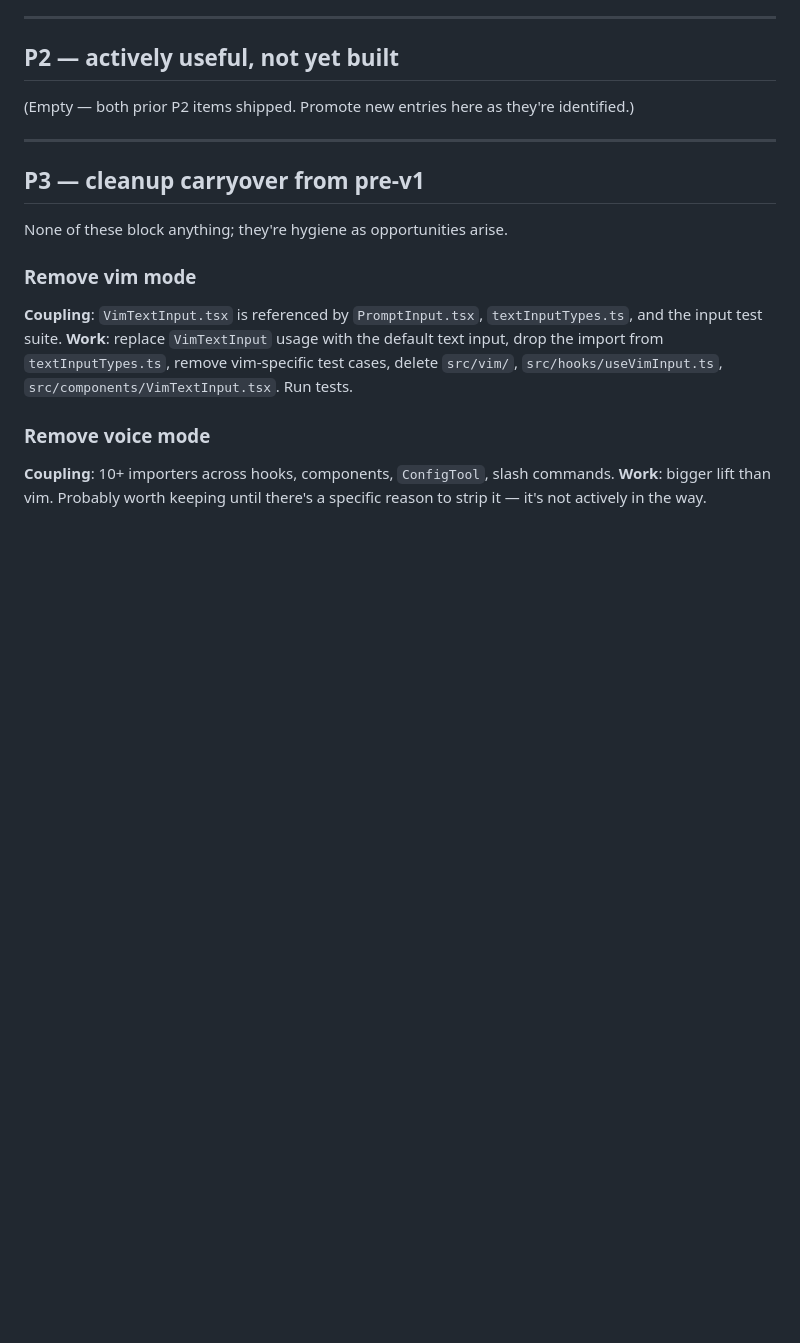
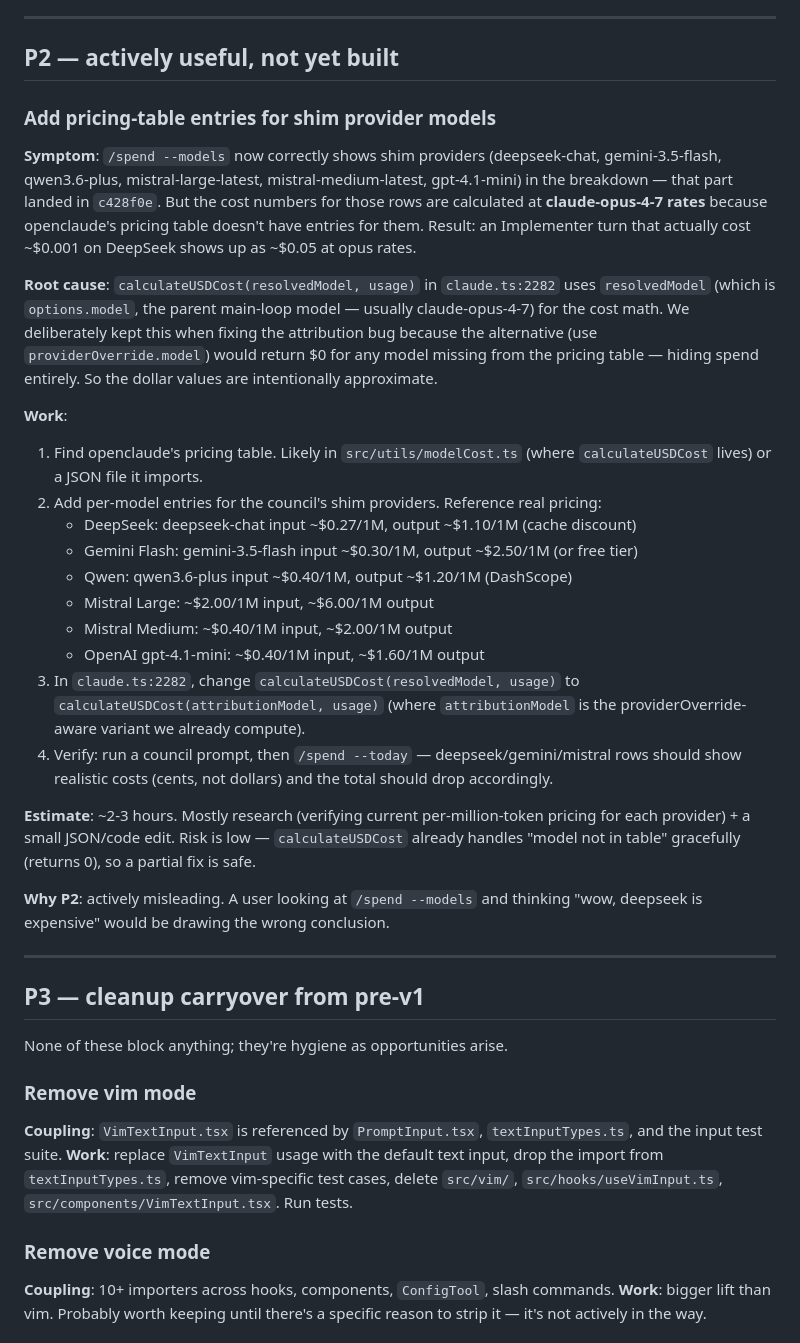
Before and after one commit to razeenwasif/council, a Markdown page: BACKLOG.md, the part around the change. Rendered like a GitHub page; blank space fills up the shorter version.

Commit message:
docs(backlog): add P2 entry for shim-provider pricing-table
The provider-attribution fix in c428f0e correctly tags sub-agent API
calls to their actual model (deepseek-chat, gemini-3.5-flash, etc.)
in /spend --models. But the cost math still uses opus rates because
openclaude's pricing table doesn't have entries for shim providers.
Result: deepseek/gemini/mistral rows show inflated costs.

Documented as P2 with concrete per-provider rates to research, the
single-line code change in claude.ts:2282, and an estimate (2-3
hours). Risk is low — calculateUSDCost already handles unknown
models by returning 0.

Co-Authored-By: Claude Opus 4.7 (1M context) <noreply@anthropic.com>

```diff
--- a/BACKLOG.md
+++ b/BACKLOG.md
@@ -37,8 +37,27 @@ Six artifacts in `src/utils/council/` (formatCost, withRetry, lruCache, clamp, p
 
 ## P2 — actively useful, not yet built
 
-(Empty — both prior P2 items shipped. Promote new entries here as
-they're identified.)
+### Add pricing-table entries for shim provider models
+
+**Symptom**: `/spend --models` now correctly shows shim providers (deepseek-chat, gemini-3.5-flash, qwen3.6-plus, mistral-large-latest, mistral-medium-latest, gpt-4.1-mini) in the breakdown — that part landed in `c428f0e`. But the cost numbers for those rows are calculated at **claude-opus-4-7 rates** because openclaude's pricing table doesn't have entries for them. Result: an Implementer turn that actually cost ~$0.001 on DeepSeek shows up as ~$0.05 at opus rates.
+
+**Root cause**: `calculateUSDCost(resolvedModel, usage)` in `claude.ts:2282` uses `resolvedModel` (which is `options.model`, the parent main-loop model — usually claude-opus-4-7) for the cost math. We deliberately kept this when fixing the attribution bug because the alternative (use `providerOverride.model`) would return $0 for any model missing from the pricing table — hiding spend entirely. So the dollar values are intentionally approximate.
+
+**Work**:
+1. Find openclaude's pricing table. Likely in `src/utils/modelCost.ts` (where `calculateUSDCost` lives) or a JSON file it imports.
+2. Add per-model entries for the council's shim providers. Reference real pricing:
+   - DeepSeek: deepseek-chat input ~$0.27/1M, output ~$1.10/1M (cache discount)
+   - Gemini Flash: gemini-3.5-flash input ~$0.30/1M, output ~$2.50/1M (or free tier)
+   - Qwen: qwen3.6-plus input ~$0.40/1M, output ~$1.20/1M (DashScope)
+   - Mistral Large: ~$2.00/1M input, ~$6.00/1M output
+   - Mistral Medium: ~$0.40/1M input, ~$2.00/1M output
+   - OpenAI gpt-4.1-mini: ~$0.40/1M input, ~$1.60/1M output
+3. In `claude.ts:2282`, change `calculateUSDCost(resolvedModel, usage)` to `calculateUSDCost(attributionModel, usage)` (where `attributionModel` is the providerOverride-aware variant we already compute).
+4. Verify: run a council prompt, then `/spend --today` — deepseek/gemini/mistral rows should show realistic costs (cents, not dollars) and the total should drop accordingly.
+
+**Estimate**: ~2-3 hours. Mostly research (verifying current per-million-token pricing for each provider) + a small JSON/code edit. Risk is low — `calculateUSDCost` already handles "model not in table" gracefully (returns 0), so a partial fix is safe.
+
+**Why P2**: actively misleading. A user looking at `/spend --models` and thinking "wow, deepseek is expensive" would be drawing the wrong conclusion.
 
 ---
 
```
